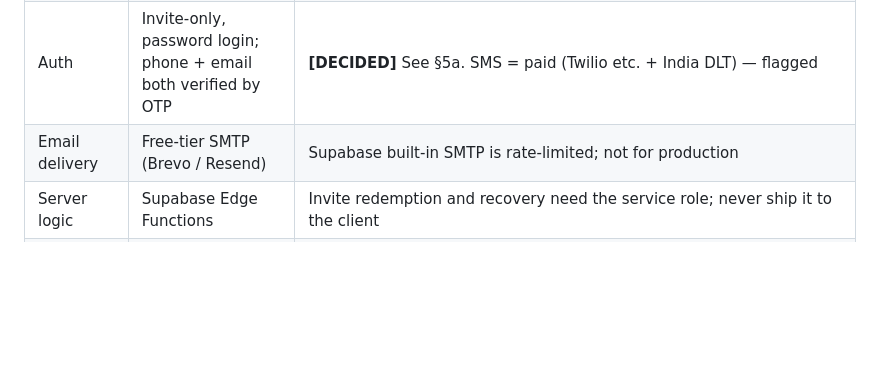
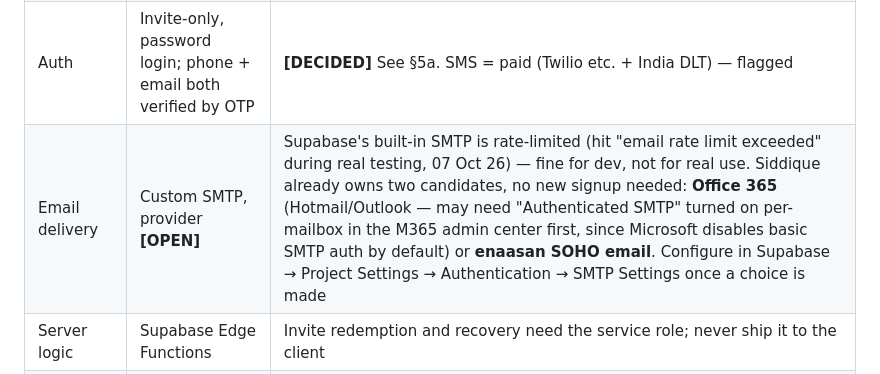
Before and after one commit to siddiquema/Family-tree, a Markdown page: CLAUDE.md, the part around the change. Rendered like a GitHub page; blank space fills up the shorter version.

Commit message:
Record Office 365 and enaasan SOHO as SMTP candidates
Supabase's built-in email sender hit "email rate limit exceeded"
during real testing (sending an invite's OTP code to Fathima Jazeera).
Siddique already owns two SMTP options he can configure in Supabase's
Auth settings without a new signup: Office 365 (may need "Authenticated
SMTP" turned on per-mailbox first) or the enaasan domain's SOHO email.
Neither is chosen yet.
Co-Authored-By: Claude Sonnet 5 <noreply@anthropic.com>
Claude-Session: https://claude.ai/code/session_01RhenYrkutxrq6P1WHavBAT

```diff
--- a/CLAUDE.md
+++ b/CLAUDE.md
@@ -25,7 +25,7 @@ Earlier attempts on GenoPro, Family Echo (2011), Ancestry and imlee (2012–13)
 | Frontend | PWA, mobile-first, **plain JavaScript** (ES modules, no framework) | **[DECIDED]** Vite as dev server/bundler only (free). Hash-based routing for GitHub Pages. JSDoc types where helpful |
 | Backend | Supabase (Postgres, Auth, Storage, RLS) | Free tier for v1. Project `hhmogqbmakdrqewlljrs` (https://hhmogqbmakdrqewlljrs.supabase.co), Mumbai region. Only the URL and publishable key go in code |
 | Auth | Invite-only, password login; phone + email both verified by OTP | **[DECIDED]** See §5a. SMS = paid (Twilio etc. + India DLT) — flagged |
-| Email delivery | Free-tier SMTP (Brevo / Resend) | Supabase built-in SMTP is rate-limited; not for production |
+| Email delivery | Custom SMTP, provider **[OPEN]** | Supabase's built-in SMTP is rate-limited (hit "email rate limit exceeded" during real testing, 07 Oct 26) — fine for dev, not for real use. Siddique already owns two candidates, no new signup needed: **Office 365** (Hotmail/Outlook — may need "Authenticated SMTP" turned on per-mailbox in the M365 admin center first, since Microsoft disables basic SMTP auth by default) or **enaasan SOHO email**. Configure in Supabase → Project Settings → Authentication → SMTP Settings once a choice is made |
 | Server logic | Supabase Edge Functions | Invite redemption and recovery need the service role; never ship it to the client |
 | Hosting | GitHub Pages (static PWA) | GitHub user: `siddiquema`. Repo is public on the free plan — code only, never data (§9). `.github/workflows/deploy-demo.yml` auto-deploys the **demo** build (made-up family) to Pages on every push to this branch; needs Settings → Pages → Source → "GitHub Actions" set once |
 | Tree rendering | Evaluate existing libs (e.g. `family-chart`, d3-based) before building custom | |
```
